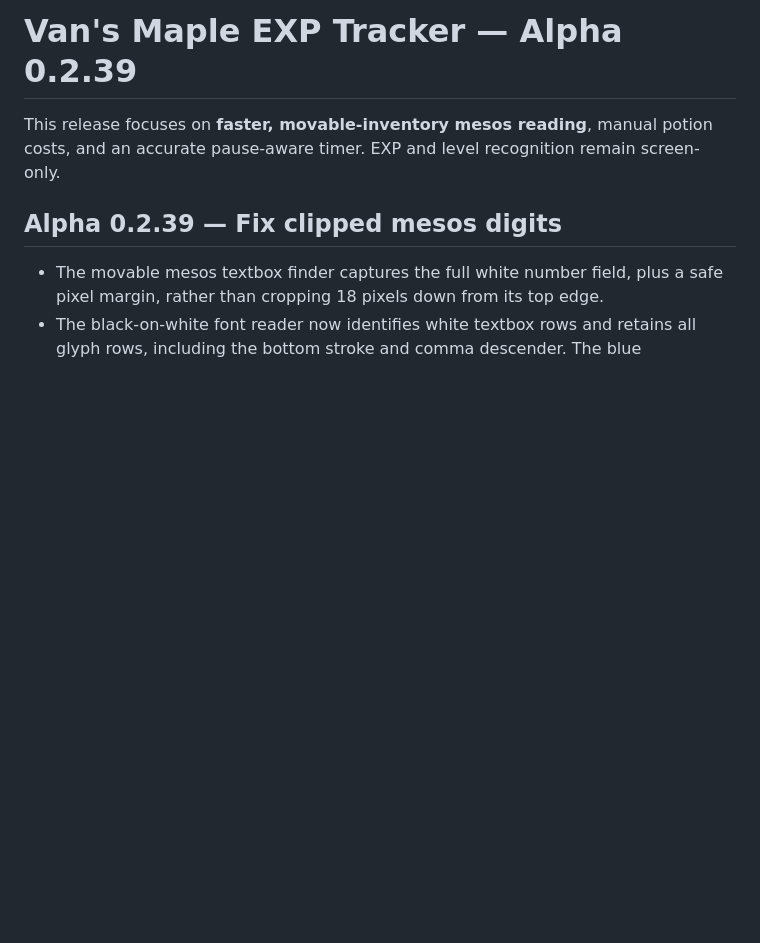
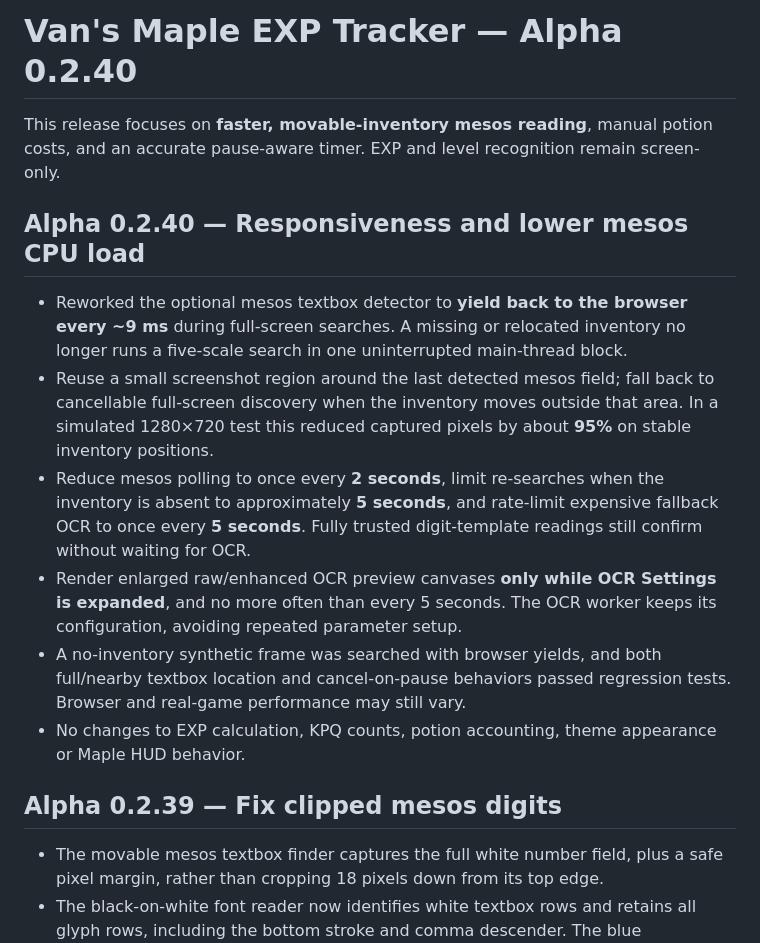
Before and after one commit to abonifacio517/maple-exp-tracker, a Markdown page: README.md, the part around the change. Drawn GitHub-style; blank space fills up the shorter version.

Commit message:
Document Alpha 0.2.40 mesos performance optimizations and regression tests

```diff
--- a/README.md
+++ b/README.md
@@ -1,6 +1,15 @@
-# Van's Maple EXP Tracker — Alpha 0.2.39
+# Van's Maple EXP Tracker — Alpha 0.2.40
 
 This release focuses on **faster, movable-inventory mesos reading**, manual potion costs, and an accurate pause-aware timer. EXP and level recognition remain screen-only.
+
+## Alpha 0.2.40 — Responsiveness and lower mesos CPU load
+
+- Reworked the optional mesos textbox detector to **yield back to the browser every ~9 ms** during full-screen searches. A missing or relocated inventory no longer runs a five-scale search in one uninterrupted main-thread block.
+- Reuse a small screenshot region around the last detected mesos field; fall back to cancellable full-screen discovery when the inventory moves outside that area. In a simulated 1280×720 test this reduced captured pixels by about **95%** on stable inventory positions.
+- Reduce mesos polling to once every **2 seconds**, limit re-searches when the inventory is absent to approximately **5 seconds**, and rate-limit expensive fallback OCR to once every **5 seconds**. Fully trusted digit-template readings still confirm without waiting for OCR.
+- Render enlarged raw/enhanced OCR preview canvases **only while OCR Settings is expanded**, and no more often than every 5 seconds. The OCR worker keeps its configuration, avoiding repeated parameter setup.
+- A no-inventory synthetic frame was searched with browser yields, and both full/nearby textbox location and cancel-on-pause behaviors passed regression tests. Browser and real-game performance may still vary.
+- No changes to EXP calculation, KPQ counts, potion accounting, theme appearance or Maple HUD behavior.
 
 ## Alpha 0.2.39 — Fix clipped mesos digits
 
```
